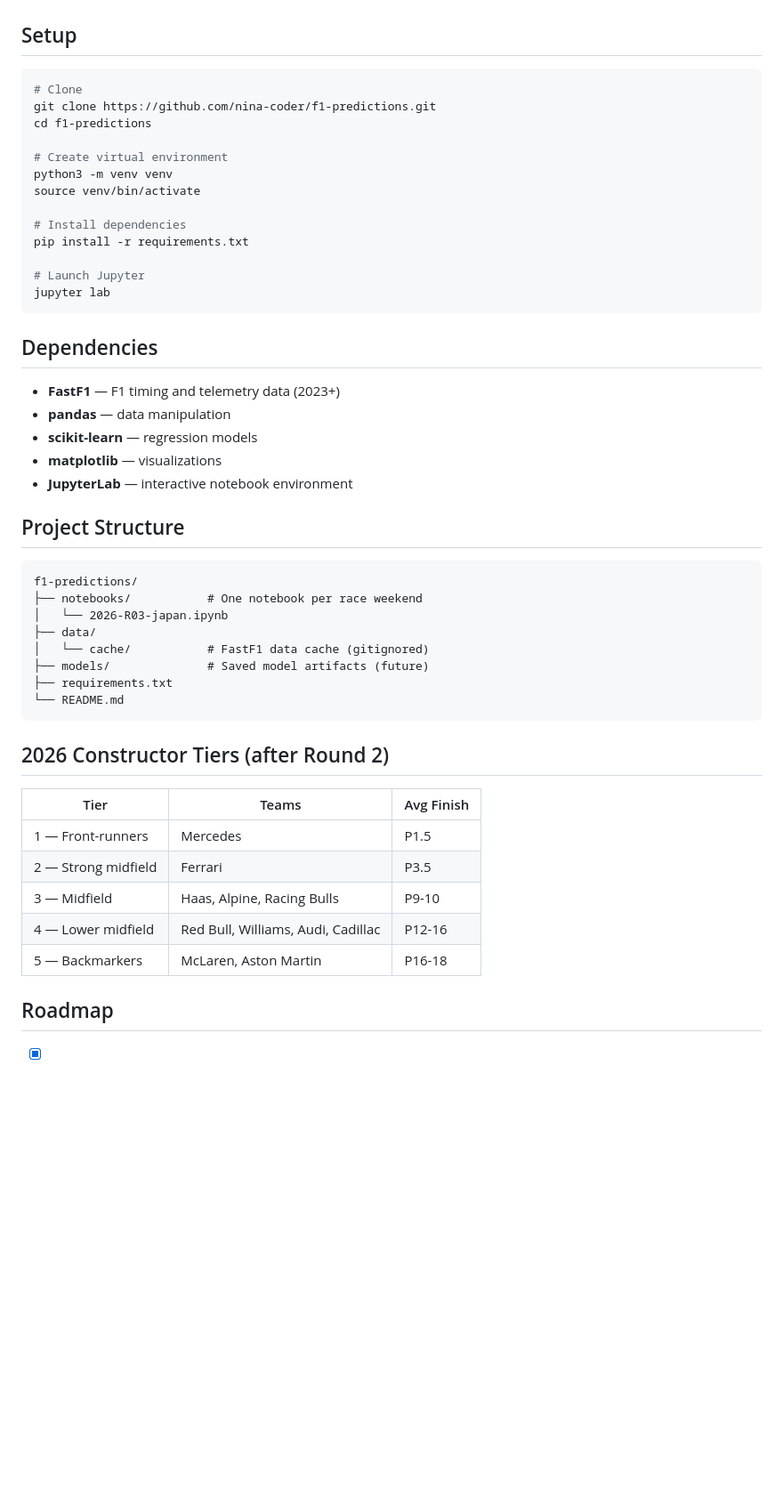
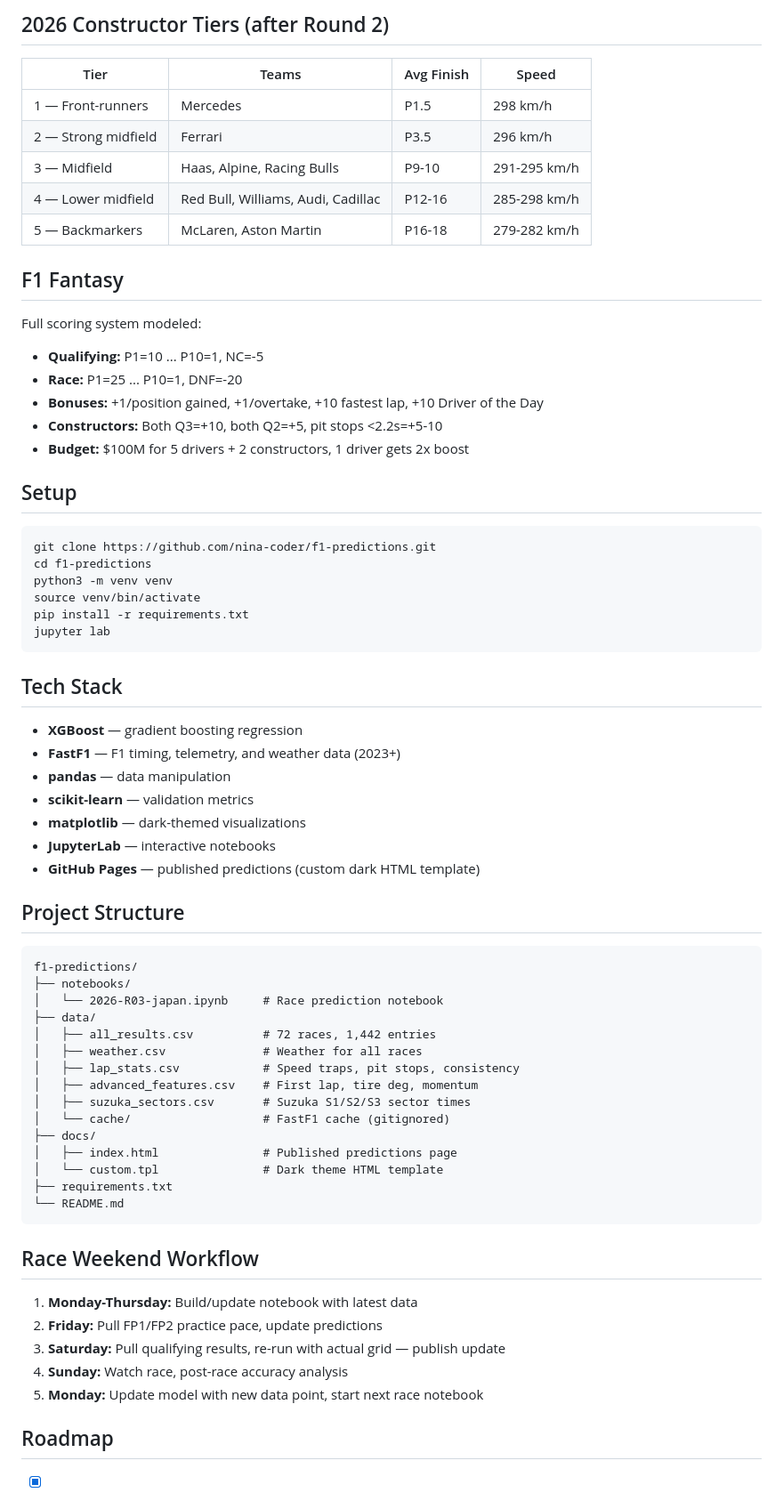
Before and after one commit to nina-coder/f1-predictions, a Markdown page: README.md, the part around one of its changes. Shown at 89% size. Rendered like a GitHub page; blank space fills up the shorter version.

````diff
--- a/README.md
+++ b/README.md
@@ -34,52 +63,70 @@ The 2026 regulations are the biggest change in F1 since 2022. Pre-2026 historica
+## 2026 Constructor Tiers (after Round 2)
+
+| Tier | Teams | Avg Finish | Speed |
+|------|-------|------------|-------|
+| 1 — Front-runners | Mercedes | P1.5 | 298 km/h |
+| 2 — Strong midfield | Ferrari | P3.5 | 296 km/h |
+| 3 — Midfield | Haas, Alpine, Racing Bulls | P9-10 | 291-295 km/h |
+| 4 — Lower midfield | Red Bull, Williams, Audi, Cadillac | P12-16 | 285-298 km/h |
+| 5 — Backmarkers | McLaren, Aston Martin | P16-18 | 279-282 km/h |
+
+## F1 Fantasy
+
+Full scoring system modeled:
+- **Qualifying:** P1=10 ... P10=1, NC=-5
+- **Race:** P1=25 ... P10=1, DNF=-20
+- **Bonuses:** +1/position gained, +1/overtake, +10 fastest lap, +10 Driver of the Day
+- **Constructors:** Both Q3=+10, both Q2=+5, pit stops <2.2s=+5-10
+- **Budget:** $100M for 5 drivers + 2 constructors, 1 driver gets 2x boost
 
 ## Setup
 
 ```bash
-# Clone
 git clone https://github.com/nina-coder/f1-predictions.git
 cd f1-predictions
-
-# Create virtual environment
 python3 -m venv venv
 source venv/bin/activate
-
-# Install dependencies
 pip install -r requirements.txt
-
-# Launch Jupyter
 jupyter lab
 ```
 
-## Dependencies
+## Tech Stack
 
-- **FastF1** — F1 timing and telemetry data (2023+)
+- **XGBoost** — gradient boosting regression
+- **FastF1** — F1 timing, telemetry, and weather data (2023+)
 - **pandas** — data manipulation
-- **scikit-learn** — regression models
-- **matplotlib** — visualizations
-- **JupyterLab** — interactive notebook environment
+- **scikit-learn** — validation metrics
+- **matplotlib** — dark-themed visualizations
+- **JupyterLab** — interactive notebooks
+- **GitHub Pages** — published predictions (custom dark HTML template)
 
 ## Project Structure
 
 ```
 f1-predictions/
-├── notebooks/           # One notebook per race weekend
-│   └── 2026-R03-japan.ipynb
+├── notebooks/
+│   └── 2026-R03-japan.ipynb     # Race prediction notebook
 ├── data/
-│   └── cache/           # FastF1 data cache (gitignored)
-├── models/              # Saved model artifacts (future)
+│   ├── all_results.csv          # 72 races, 1,442 entries
+│   ├── weather.csv              # Weather for all races
+│   ├── lap_stats.csv            # Speed traps, pit stops, consistency
+│   ├── advanced_features.csv    # First lap, tire deg, momentum
+│   ├── suzuka_sectors.csv       # Suzuka S1/S2/S3 sector times
+│   └── cache/                   # FastF1 cache (gitignored)
+├── docs/
+│   ├── index.html               # Published predictions page
+│   └── custom.tpl               # Dark theme HTML template
 ├── requirements.txt
 └── README.md
 ```
 
-## 2026 Constructor Tiers (after Round 2)
+## Race Weekend Workflow
 
-| Tier | Teams | Avg Finish |
-|------|-------|------------|
-| 1 — Front-runners | Mercedes | P1.5 |
-| 2 — Strong midfield | Ferrari | P3.5 |
-| 3 — Midfield | Haas, Alpine, Racing Bulls | P9-10 |
-| 4 — Lower midfield | Red Bull, Williams, Audi, Cadillac | P12-16 |
-| 5 — Backmarkers | McLaren, Aston Martin | P16-18 |
+1. **Monday-Thursday:** Build/update notebook with latest data
+2. **Friday:** Pull FP1/FP2 practice pace, update predictions
+3. **Saturday:** Pull qualifying results, re-run with actual grid — publish update
+4. **Sunday:** Watch race, post-race accuracy analysis
+5. **Monday:** Update model with new data point, start next race notebook
 
 ## Roadmap
 
````
Also changed, not shown: other parts of README.md (+60 -29 lines).
